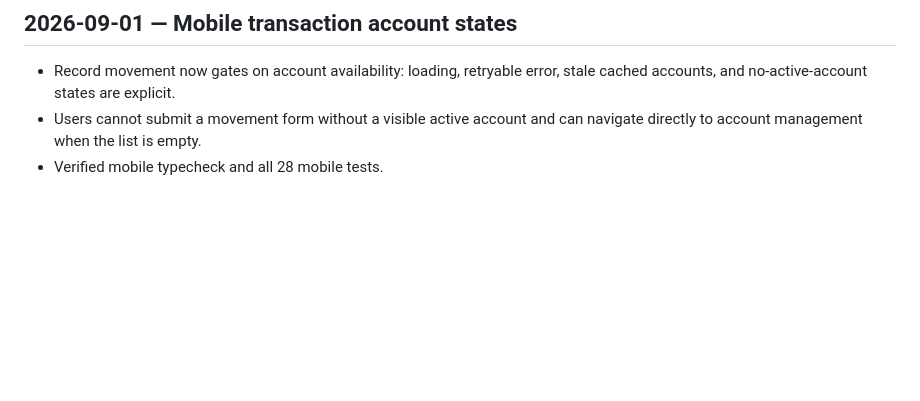
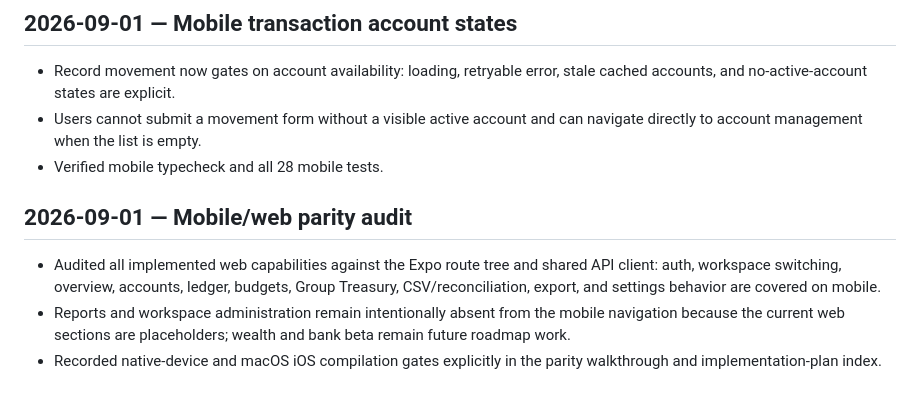
Before and after one commit to ldanh270/finwise, a Markdown page: progress.md, the part around the change. Rendered like a GitHub page; blank space fills up the shorter version.

```diff
--- a/progress.md
+++ b/progress.md
@@ -217,3 +217,15 @@
 - Users cannot submit a movement form without a visible active account and can
   navigate directly to account management when the list is empty.
 - Verified mobile typecheck and all 28 mobile tests.
+
+## 2026-09-01 — Mobile/web parity audit
+
+- Audited all implemented web capabilities against the Expo route tree and
+  shared API client: auth, workspace switching, overview, accounts, ledger,
+  budgets, Group Treasury, CSV/reconciliation, export, and settings behavior
+  are covered on mobile.
+- Reports and workspace administration remain intentionally absent from the
+  mobile navigation because the current web sections are placeholders; wealth
+  and bank beta remain future roadmap work.
+- Recorded native-device and macOS iOS compilation gates explicitly in the
+  parity walkthrough and implementation-plan index.
```
Also changed, not shown: docs/implementation-plan/README.md (+6 -2 lines), docs/reviews/2026-09-01-mobile-web-parity-audit-walkthrough.md (added, +91 -0 lines).
